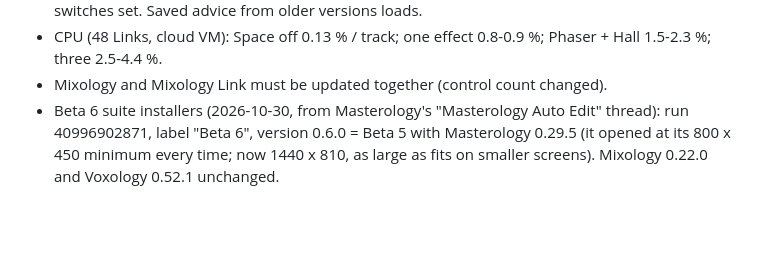
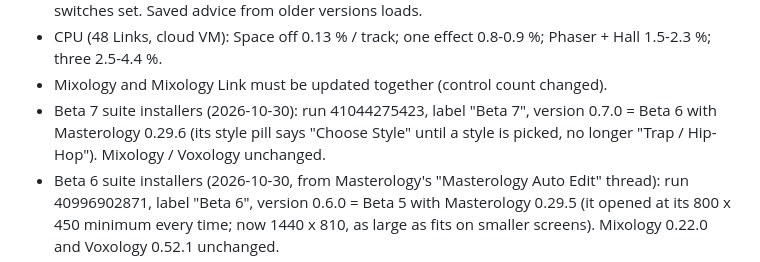
Before and after one commit to DK7602/Mixology, a Markdown page: claude/RESUME-HERE.md, the part around the change. GitHub-like rendering; blank space fills up the shorter version.

Commit message:
Notes: Beta 7 suite installers (Masterology 0.29.6) [skip ci]
Co-Authored-By: Claude Opus 5.5 <noreply@anthropic.com>
Claude-Session: https://claude.ai/code/session_01Hw7CGpvjDEdgUtR7EKzHhz

```diff
--- a/claude/RESUME-HERE.md
+++ b/claude/RESUME-HERE.md
@@ -51,6 +51,8 @@ sends higher-resolution art, re-run it.
   types for the Voxology-reverb warnings, propose with all 7 switches set. Saved advice from older versions loads.
 - CPU (48 Links, cloud VM): Space off 0.13 % / track; one effect 0.8-0.9 %; Phaser + Hall 1.5-2.3 %; three 2.5-4.4 %.
 - Mixology and Mixology Link must be updated together (control count changed).
+- Beta 7 suite installers (2026-10-30): run 41044275423, label "Beta 7", version 0.7.0 = Beta 6 with Masterology 0.29.6
+  (its style pill says "Choose Style" until a style is picked, no longer "Trap / Hip-Hop"). Mixology / Voxology unchanged.
 - Beta 6 suite installers (2026-10-30, from Masterology's "Masterology Auto Edit" thread): run 40996902871, label "Beta 6",
   version 0.6.0 = Beta 5 with Masterology 0.29.5 (it opened at its 800 x 450 minimum every time; now 1440 x 810, as large
   as fits on smaller screens). Mixology 0.22.0 and Voxology 0.52.1 unchanged.
```
